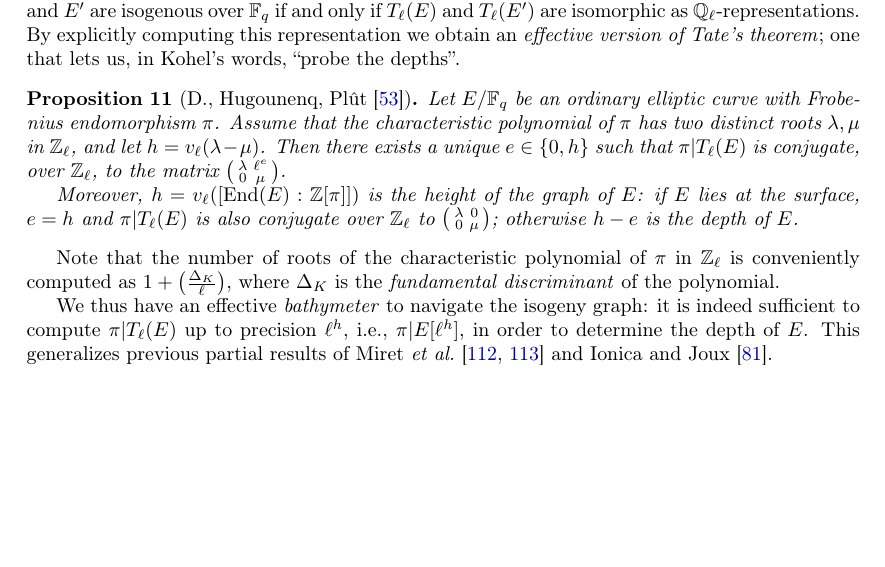
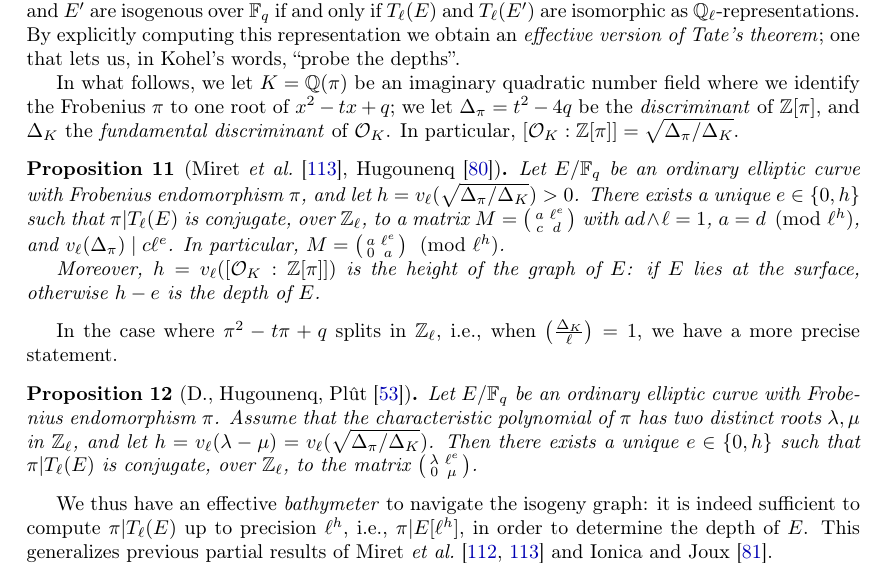
Before and after one commit to defeo/hdr, a LaTeX thesis (hdr.tex): part of page 17 of 64, cut so that both start at the same text, the shorter picture padded with empty space. Compiled offline with pdfLaTeX.

Commit message:
Completed statements on effective Tate

```diff
--- a/hdr.tex
+++ b/hdr.tex
@@ -1216,30 +1216,38 @@ By explicitly computing this representation we obtain an
 \emph{effective version of Tate's theorem}; one that lets us, in
 Kohel's words, ``probe the depths''. %
 
+In what follows, we let $K=ℚ(π)$ be an imaginary quadratic number
+field where we identify the Frobenius $π$ to one root of $x^2-tx+q$;
+we let $Δ_π=t^2-4q$ be the \emph{discriminant} of $ℤ[π]$, and $Δ_K$
+the \emph{fundamental discriminant} of $\O_K$. %
+In particular, $[\O_K:ℤ[π]]=\sqrt{Δ_π/Δ_K}$. %
+
+\begin{proposition}[{Miret \emph{et al.}~\cite{MIRET200867},
+    Hugounenq~\cite{hugounenq:tel-01635463}}]
+  \label{th:tate-matrix-gen}
+  Let~$E/\F_q$ be an ordinary elliptic curve with Frobenius
+  endomorphism~$π$, and let $h=v_ℓ(\sqrt{Δ_π/Δ_K})>0$. %
+  There exists a unique $e ∈ \{0,h\}$ such that $π|T_ℓ(E)$~is
+  conjugate, over~$ℤ_ℓ$, to a matrix $M=\mat{a&ℓ^e\\c&d}$ with
+  $ad∧ℓ=1$, $a=d\pmod{ℓ^h}$, and $v_ℓ(Δ_π)\mid cℓ^e$. %
+  In particular, $M=\mat{a&ℓ^e\\0&a}\pmod{ℓ^h}$. %
+
+  Moreover, $h=v_ℓ([\O_K:ℤ[π]])$ is the height of the graph of $E$:
+  if~$E$ lies at the surface, otherwise $h - e$~is the depth of~$E$.
+\end{proposition}
+
+In the case where $π^2-tπ+q$ splits in $ℤ_ℓ$, i.e., when
+$\leg{Δ_K}{ℓ}=1$, we have a more precise statement.
+
 \begin{proposition}[{D., Hugounenq, Plût~\cite{defeo2016explicit}}]
   \label{th:tate-matrix-elkies}
   Let~$E/\F_q$ be an ordinary elliptic curve with Frobenius
   endomorphism~$π$. %
   Assume that the characteristic polynomial of~$π$ has two distinct
-  roots~$λ, μ$ in~$ℤ_ℓ$, and let $h=v_ℓ(λ-μ)$. %
+  roots~$λ, μ$ in~$ℤ_ℓ$, and let $h=v_ℓ(λ-μ)=v_ℓ(\sqrt{Δ_π/Δ_K})$. %
   Then there exists a unique $e ∈ \{0,h\}$ such that $π|T_ℓ(E)$~is
   conjugate, over~$ℤ_ℓ$, to the matrix $\mat{λ&ℓ^e\\0&μ}$. %
-
-  Moreover, $h=v_ℓ([\End(E):ℤ[π]])$ is the height of the graph of $E$:
-  if~$E$ lies at the surface, $e = h$ and $π|T_ℓ(E)$ is also conjugate
-  over~$ℤ_ℓ$ to $\mat{λ&0\\0&μ}$; otherwise $h - e$~is the depth
-  of~$E$.
 \end{proposition}
-
-% \begin{proposition}
-%   \label{th:tate-matrix-atkin}
-%   TODO: similar statement for Atkin and ramified primes. Conjecture:
-%   about the same, but only true modulo $ℓ^h$. See Cyril's thesis.
-% \end{proposition}
-
-Note that the number of roots of the characteristic polynomial of $π$
-in $ℤ_ℓ$ is conveniently computed as $1+\leg{Δ_K}{ℓ}$, where $Δ_K$ is
-the \emph{fundamental discriminant} of the polynomial. %
 
 We thus have an effective \emph{bathymeter} to navigate the isogeny
 graph: it is indeed sufficient to compute $π|T_ℓ(E)$ up to precision
```
